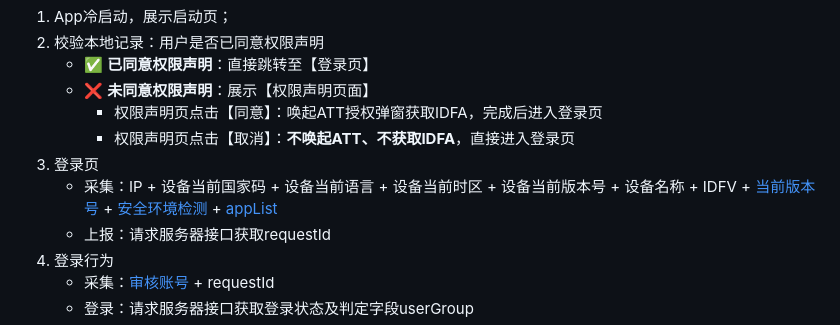
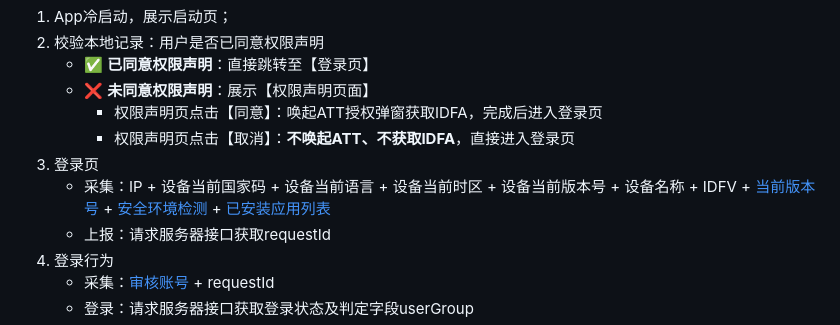
Before and after one commit to chenkaichen/htmls, a Markdown page: project-route/doc.md, the part around one of its changes. GitHub-like rendering.

```diff
--- a/project-route/doc.md
+++ b/project-route/doc.md
@@ -14,7 +14,7 @@ Flutter 客户端采集多维环境信号 → 上报后台；后台综合打分
      - 权限声明页点击【同意】：唤起ATT授权弹窗获取IDFA，完成后进入登录页
      - 权限声明页点击【取消】：**不唤起ATT、不获取IDFA**，直接进入登录页
 3. 登录页
-     - 采集：IP + 设备当前国家码 + 设备当前语言 + 设备当前时区 + 设备当前版本号 + 设备名称 + IDFV + [当前版本号](#当前版本号) + [安全环境检测](#安全环境检测) + [appList](#用户已安装应用列表)
+     - 采集：IP + 设备当前国家码 + 设备当前语言 + 设备当前时区 + 设备当前版本号 + 设备名称 + IDFV + [当前版本号](#当前版本号) + [安全环境检测](#安全环境检测) + [已安装应用列表](#已安装应用列表)
      - 上报：请求服务器接口获取requestId
 4. 登录行为
      - 采集：[审核账号](#审核账号) + requestId
```
Also changed, not shown: other parts of project-route/doc.md (+1 -1 lines).
